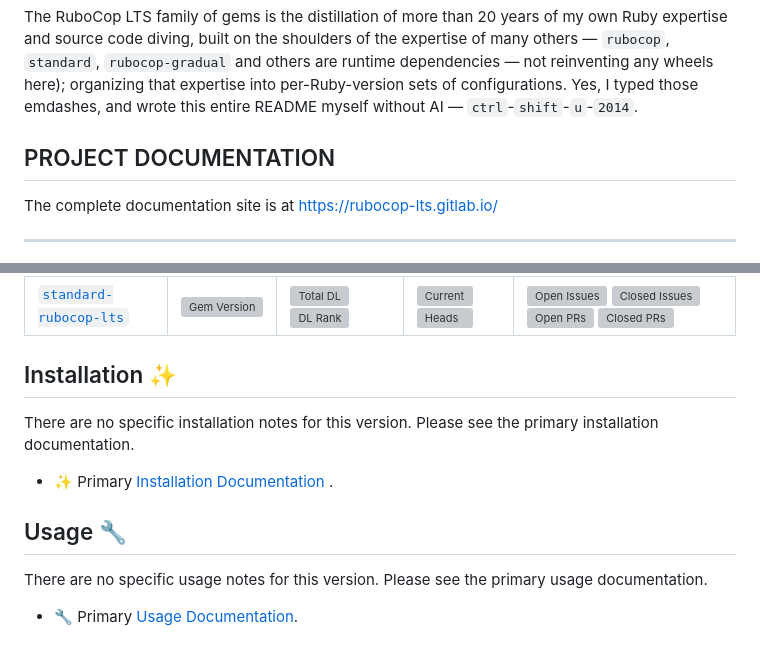
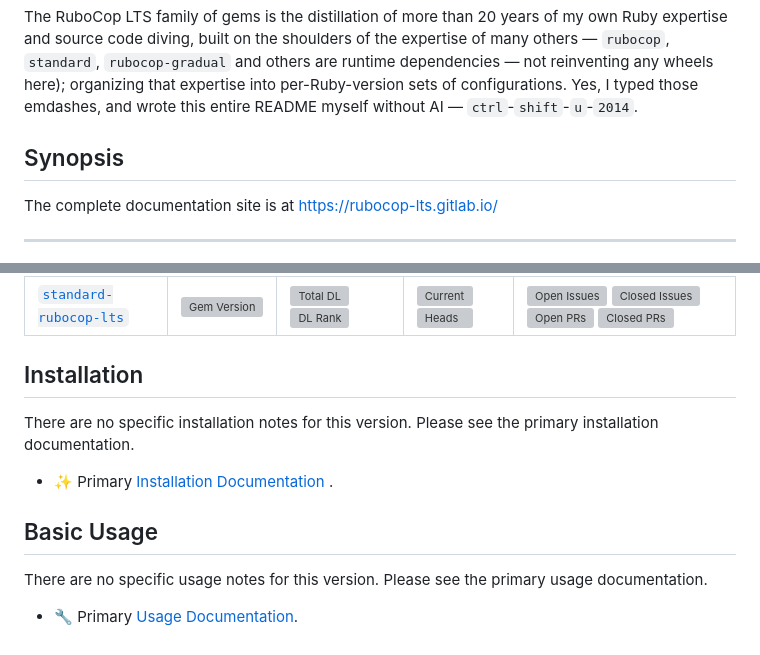
Before and after one commit to rubocop-lts/rubocop-lts, a Markdown page: README.md, 2 parts joined by grey strips. GitHub-like rendering; grey boxes are pictures that could not be loaded.

Commit message:
📝 Release prep

```diff
--- a/README.md
+++ b/README.md
@@ -4,7 +4,7 @@
 
 The RuboCop LTS family of gems is the distillation of more than 20 years of my own Ruby expertise and source code diving, built on the shoulders of the expertise of many others — `rubocop`, `standard`, `rubocop-gradual` and others are runtime dependencies — not reinventing any wheels here); organizing that expertise into per-Ruby-version sets of configurations. Yes, I typed those emdashes, and wrote this entire README myself without AI — `ctrl`-`shift`-`u`-`2014`.
 
-## PROJECT DOCUMENTATION
+## Synopsis
 
 The complete documentation site is at [https://rubocop-lts.gitlab.io/][rlts]
 
@@ -130,14 +130,14 @@ And optionally, if you are building a Rails app:
 | [`rubocop-ruby3_2`][⛳️32-gh] | [![Gem Version][⛳️32-vi]][⛳️32-g]   | [![Total DL][🖇️32-dti]][⛳️32-g] [![DL Rank][🏘️32-rti]][⛳️32-g]     | [![Current][🚎32-cwfi]][🚎32-cwf] [![Heads][🖐32-hwfi]][🖐32-hwf]     | [![Open Issues][📗32-ioi]][📗32-io] [![Closed Issues][🚀32-ici]][🚀32-ic] [![Open PRs][💄32-poi]][💄32-po] [![Closed PRs][👽32-pci]][👽32-pc]         |
 | [`standard-rubocop-lts`][⛳️stdrlts-gh] | [![Gem Version][⛳️stdrlts-vi]][⛳️stdrlts-g] | [![Total DL][🖇️stdrlts-dti]][⛳️stdrlts-g] [![DL Rank][🏘️stdrlts-rti]][⛳️stdrlts-g] | [![Current][🚎stdrlts-cwfi]][🚎stdrlts-cwf] [![Heads][🖐stdrlts-hwfi]][🖐stdrlts-hwf] | [![Open Issues][📗stdrlts-ioi]][📗stdrlts-io] [![Closed Issues][🚀stdrlts-ici]][🚀stdrlts-ic] [![Open PRs][💄stdrlts-poi]][💄stdrlts-po] [![Closed PRs][👽stdrlts-pci]][👽stdrlts-pc] |
 
-## Installation ✨
+## Installation
 
 There are no specific installation notes for this version.
 Please see the primary installation documentation.
 
 * ✨ Primary [Installation Documentation][Installation] .
 
-## Usage 🔧
+## Basic Usage
 
 There are no specific usage notes for this version.
 Please see the primary usage documentation.
```
Also changed, not shown: other parts of README.md (+2 -2 lines).
